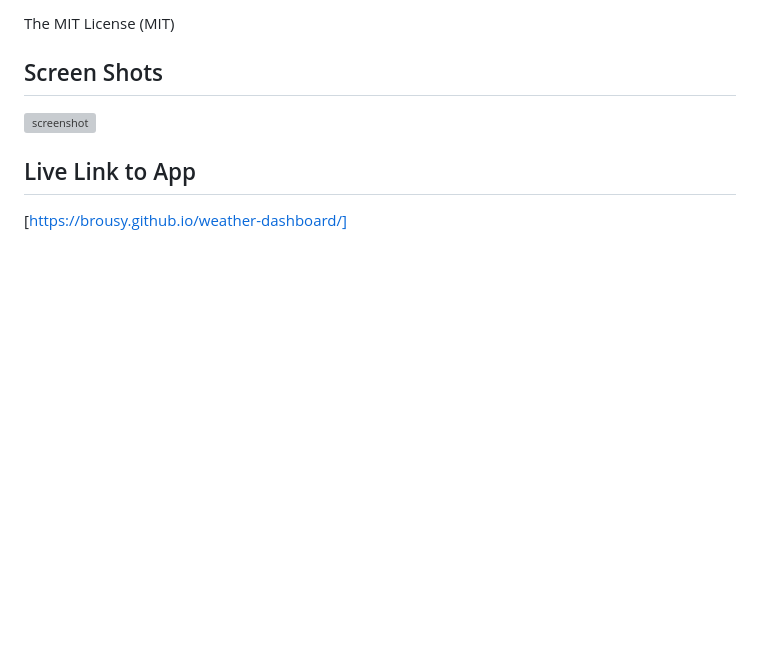
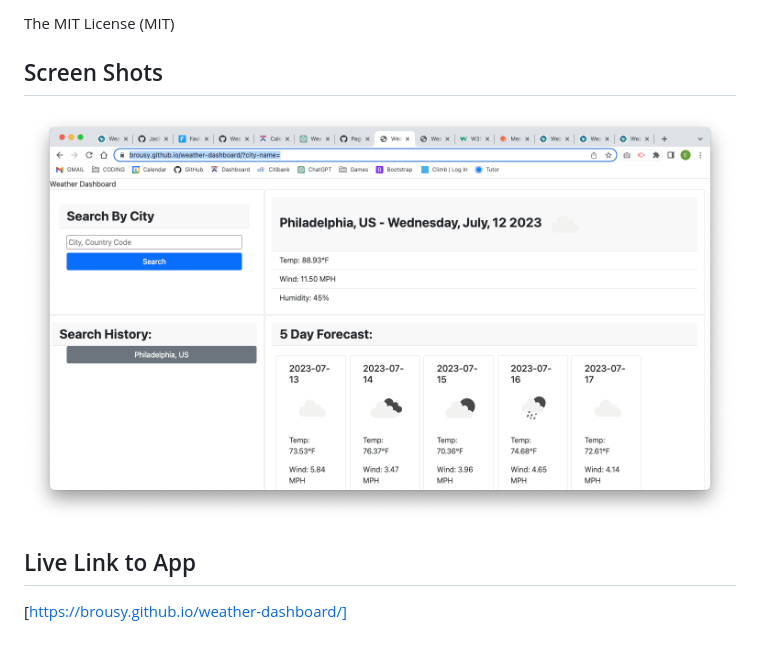
Before and after one commit to brousy/weather-dashboard, a Markdown page: README.md, the part around the change. Rendered like a GitHub page; pictures changed too: assets/images/Screenshot 2023-07-12 at 6.18.04 PM.png (added); blank space fills up the shorter version; grey boxes are pictures that could not be loaded.

```diff
--- a/README.md
+++ b/README.md
@@ -49,7 +49,7 @@ The MIT License (MIT)
 
 ## Screen Shots
 <!-- add screen shots to image folder -->
-![screenshot](./Assets/Screenshot%202023-07-04%20at%2012.20.43%20PM.png)
+![screenshot](./assets/images/Screenshot%202023-07-12%20at%206.18.04%20PM.png)
 ## Live Link to App
 
 [https://brousy.github.io/weather-dashboard/]
```
